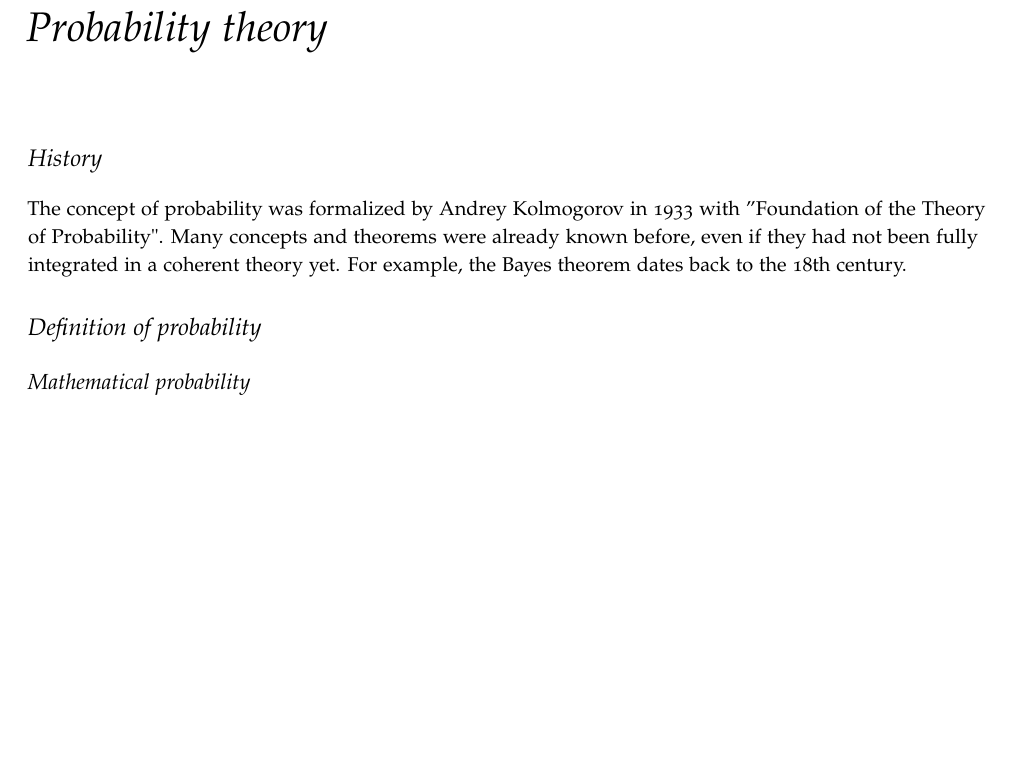
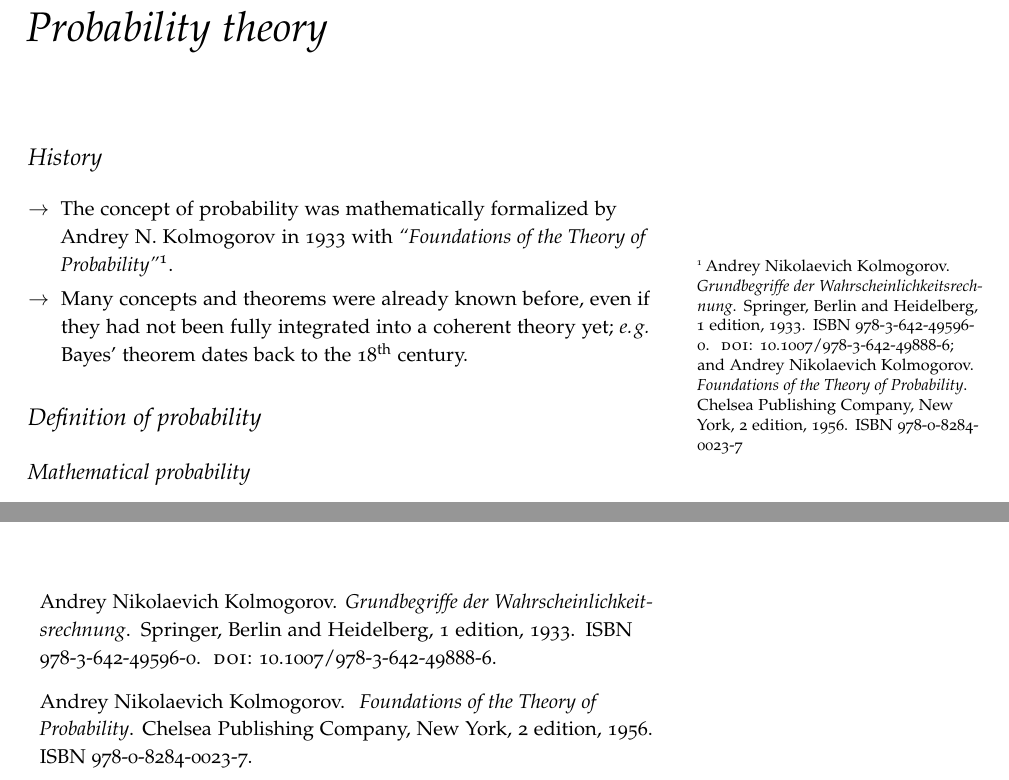
Before and after one commit to GSSI-BolometerGroup/StatisticalMethodsAstroparticle, a LaTeX thesis (LectureNotes/Statistics_Benato.tex, which reads LectureNotes/bibliography.bib, LectureNotes/probability/history.tex): part of page 9 of 88 before the commit and two parts of pages 9 and 85 of 88 after it, the two joined at a grey line, cut so that both start at the same text, the shorter picture padded with empty space. Compiled offline with pdfLaTeX.

Commit message:
Add Kolmogorov references and update probability history
Added bibliographic entries for Kolmogorov's foundational works on probability to bibliography.bib. Updated the probability history section to reference these works and reformatted the content as a bullet list. Adjusted chapter label in probability.tex for consistency.

```diff
--- a/LectureNotes/bibliography.bib
+++ b/LectureNotes/bibliography.bib
@@ -8,0 +13,6 @@
+    year      = {1933},
+    publisher = {Springer},
+    address   = {Berlin and Heidelberg},
+    edition   = {1},
+    doi       = {10.1007/978-3-642-49888-6},
+    isbn      = {978-3-642-49596-0},
@@ -8,0 +24,8 @@
+    title     = {Foundations of the Theory of Probability},
+    edition   = {2},
+    year      = {1956},
+    publisher = {Chelsea Publishing Company},
+    address   = {New York},
+    isbn      = {978-0-8284-0023-7},
+    language  = {English}
+}
--- a/LectureNotes/probability/history.tex
+++ b/LectureNotes/probability/history.tex
@@ -3,16 +3,7 @@
 
 \section{History}
 
-
-\begin{fullwidth}
-The concept of probability was formalized by Andrey Kolmogorov in 1933 with ''Foundation of the Theory of Probability". Many concepts and theorems were already known before, even if they had not been fully integrated in a coherent theory yet. For example, the Bayes theorem dates back to the 18th century.
-% \lipsum[5]
-\end{fullwidth}
-
-% \subsection{Subsection 1}
-
-% \lipsum[6-7]
-
-% \subsection{Subsection 2}
-
-% \lipsum[7-8]
+\begin{itemize}[$\to$]
+    \item The concept of probability was mathematically formalized by Andrey~N.~Kolmogorov in 1933 with \emph{``Foundations of the Theory of Probability''}\cite{Kolmogorov1933,Kolmogorov1956}.
+    \item Many concepts and theorems were already known before, even if they had not been fully integrated into a coherent theory yet; \eg Bayes' theorem dates back to the 18\textsuperscript{th} century.
+\end{itemize}
```
Also changed, not shown: LectureNotes/probability/probability.tex (+3 -2 lines), LectureNotes/bibliography.bib (21 more changed lines).
